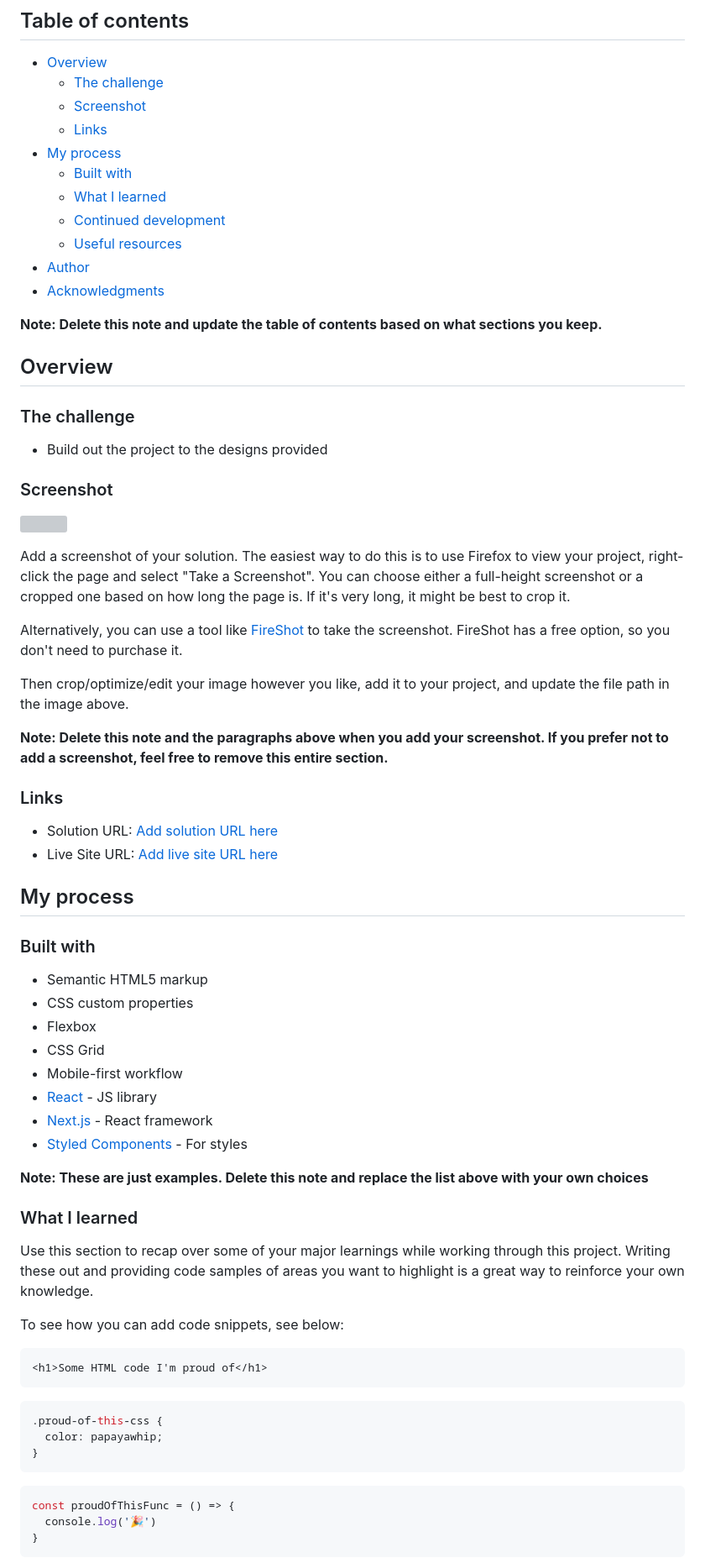
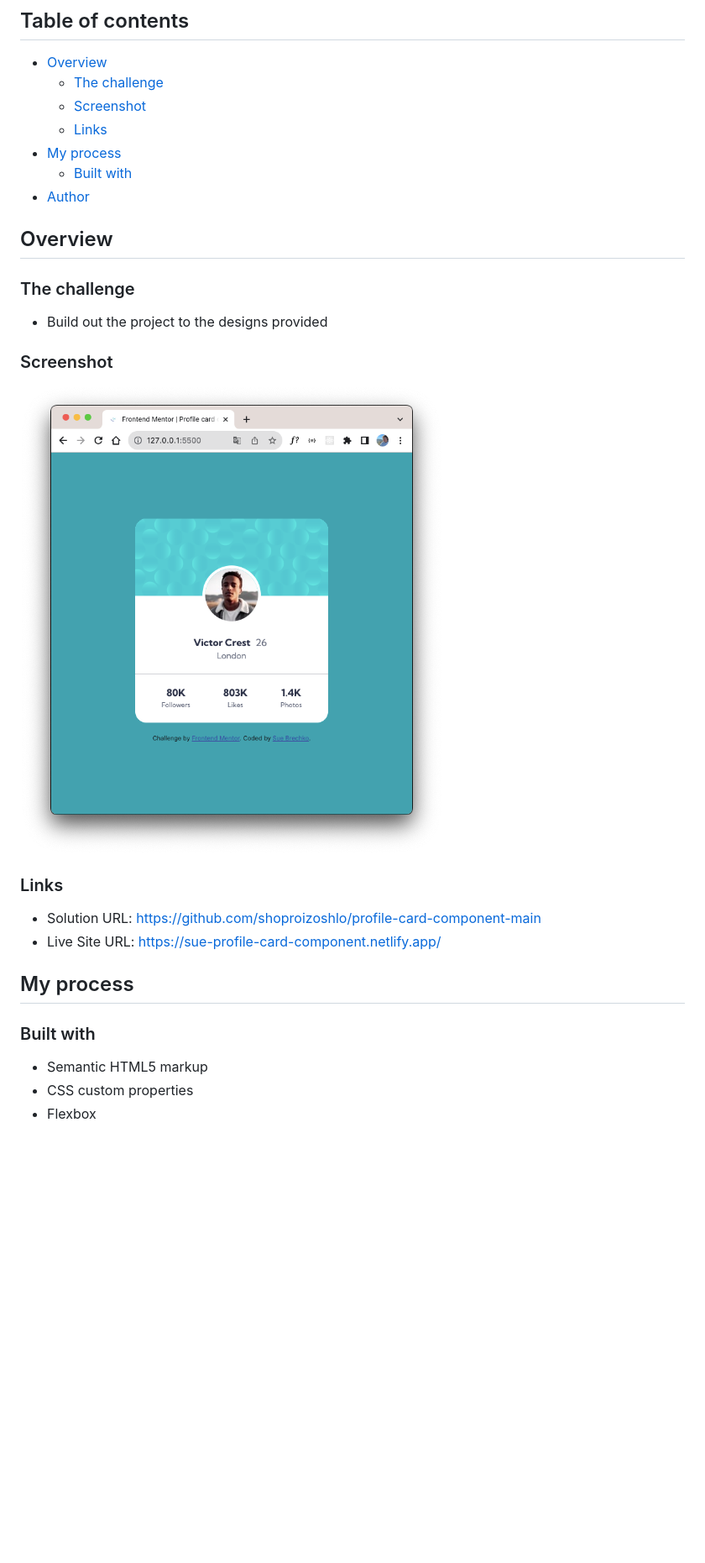
Before and after one commit to shoproizoshlo/profile-card-component-main, a Markdown page: README-template.md, the part around the change printed below. Shown: that part at 84% size. GitHub-like rendering; pictures changed too: screenshot.png (added); blank space fills up the shorter version; grey boxes are pictures that could not be loaded.

Commit message:
styled

````diff
--- a/README-template.md
+++ b/README-template.md
@@ -10,13 +10,7 @@ This is a solution to the [Profile card component challenge on Frontend Mentor](
   - [Links](#links)
 - [My process](#my-process)
   - [Built with](#built-with)
-  - [What I learned](#what-i-learned)
-  - [Continued development](#continued-development)
-  - [Useful resources](#useful-resources)
 - [Author](#author)
-- [Acknowledgments](#acknowledgments)
-
-**Note: Delete this note and update the table of contents based on what sections you keep.**
 
 ## Overview
 
@@ -26,20 +20,12 @@ This is a solution to the [Profile card component challenge on Frontend Mentor](
 
 ### Screenshot
 
-![](./screenshot.jpg)
-
-Add a screenshot of your solution. The easiest way to do this is to use Firefox to view your project, right-click the page and select "Take a Screenshot". You can choose either a full-height screenshot or a cropped one based on how long the page is. If it's very long, it might be best to crop it.
-
-Alternatively, you can use a tool like [FireShot](https://getfireshot.com/) to take the screenshot. FireShot has a free option, so you don't need to purchase it.
-
-Then crop/optimize/edit your image however you like, add it to your project, and update the file path in the image above.
-
-**Note: Delete this note and the paragraphs above when you add your screenshot. If you prefer not to add a screenshot, feel free to remove this entire section.**
+![](./screenshot.png)
 
 ### Links
 
-- Solution URL: [Add solution URL here](https://your-solution-url.com)
-- Live Site URL: [Add live site URL here](https://your-live-site-url.com)
+- Solution URL: https://github.com/shoproizoshlo/profile-card-component-main
+- Live Site URL: https://sue-profile-card-component.netlify.app/
 
 ## My process
 
@@ -48,31 +34,3 @@ Then crop/optimize/edit your image however you like, add it to your project, and
 - Semantic HTML5 markup
 - CSS custom properties
 - Flexbox
-- CSS Grid
-- Mobile-first workflow
-- [React](https://reactjs.org/) - JS library
-- [Next.js](https://nextjs.org/) - React framework
-- [Styled Components](https://styled-components.com/) - For styles
-
-**Note: These are just examples. Delete this note and replace the list above with your own choices**
-
-### What I learned
-
-Use this section to recap over some of your major learnings while working through this project. Writing these out and providing code samples of areas you want to highlight is a great way to reinforce your own knowledge.
-
-To see how you can add code snippets, see below:
-
-```html
-<h1>Some HTML code I'm proud of</h1>
-```
-```css
-.proud-of-this-css {
-  color: papayawhip;
-}
-```
-```js
-const proudOfThisFunc = () => {
-  console.log('🎉')
-}
-```
-
````
Also changed, not shown: other parts of README-template.md (+3 -27 lines), design/desktop-design.jpg (deleted), design/desktop-preview.jpg (deleted), design/mobile-design.jpg (deleted), 2 other files.
